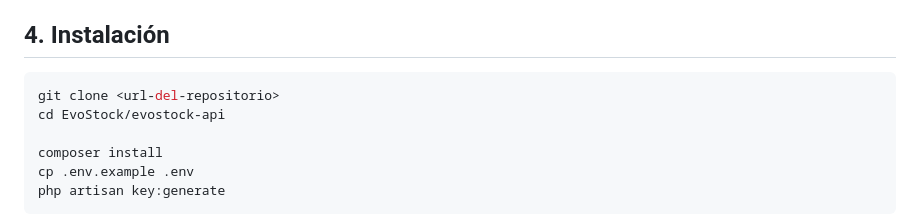
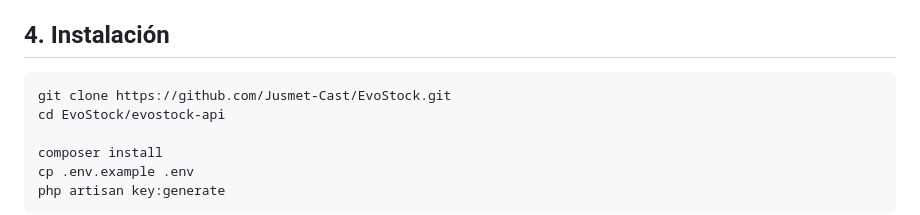
Before and after one commit to Jusmet-Cast/EvoStock, a Markdown page: evostock-api/README.md, the part around the change. Drawn GitHub-style.

Commit message:
docs: use the real repository URL in clone instructions
Replaces the <url-del-repositorio> placeholder with the published
GitHub URL and adds an explicit clone step to the root quick-start.

````diff
--- a/evostock-api/README.md
+++ b/evostock-api/README.md
@@ -33,7 +33,7 @@ En otras palabras, también usé la prueba como una oportunidad de acoplamiento
 ## 4. Instalación
 
 ```bash
-git clone <url-del-repositorio>
+git clone https://github.com/Jusmet-Cast/EvoStock.git
 cd EvoStock/evostock-api
 
 composer install
````
Also changed, not shown: README.md (+3 -0 lines).
